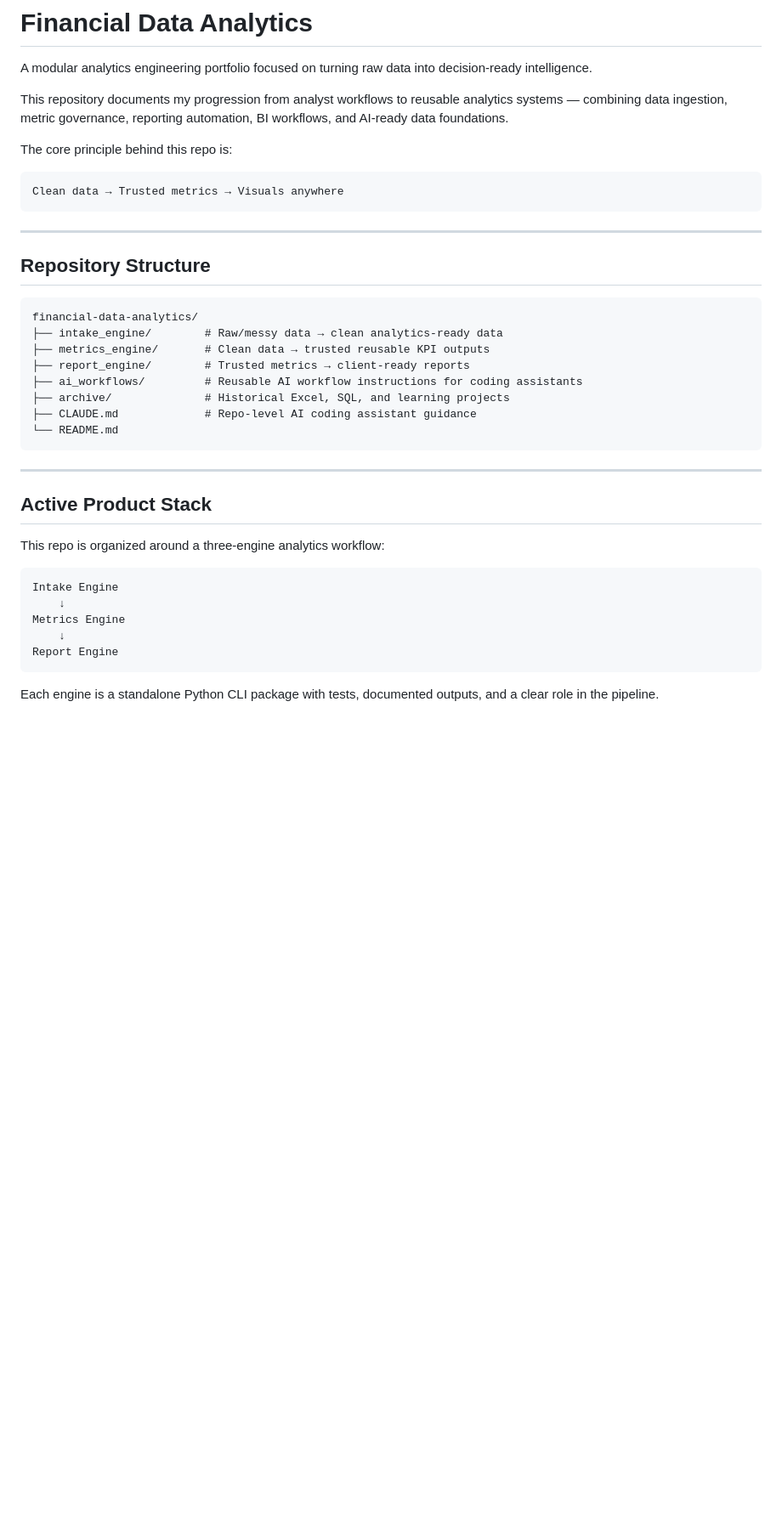
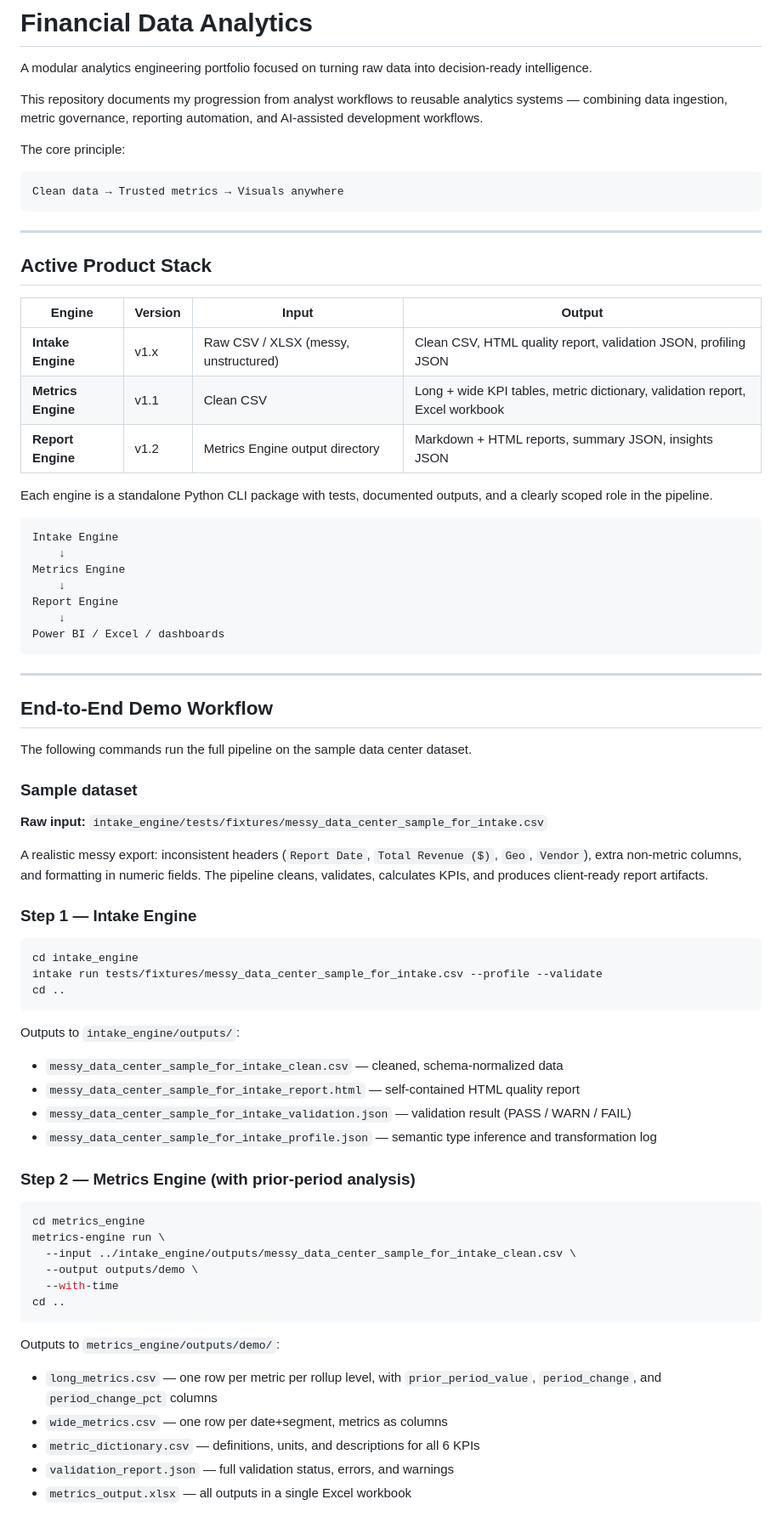
Before and after one commit to Mat-Horobjowsky/financial-data-analytics, a Markdown page: README.md, the part around one of its changes. Shown at 85% size. GitHub-like rendering; blank space fills up the shorter version.

Commit message:
docs: add end-to-end demo walkthrough

````diff
--- a/README.md
+++ b/README.md
@@ -2,9 +2,9 @@
 
 A modular analytics engineering portfolio focused on turning raw data into decision-ready intelligence.
 
-This repository documents my progression from analyst workflows to reusable analytics systems — combining data ingestion, metric governance, reporting automation, BI workflows, and AI-ready data foundations.
+This repository documents my progression from analyst workflows to reusable analytics systems — combining data ingestion, metric governance, reporting automation, and AI-assisted development workflows.
 
-The core principle behind this repo is:
+The core principle:
 
 ```
 Clean data → Trusted metrics → Visuals anywhere
@@ -12,24 +12,15 @@ Clean data → Trusted metrics → Visuals anywhere
 
 ---
 
-## Repository Structure
-
-```
-financial-data-analytics/
-├── intake_engine/        # Raw/messy data → clean analytics-ready data
-├── metrics_engine/       # Clean data → trusted reusable KPI outputs
-├── report_engine/        # Trusted metrics → client-ready reports
-├── ai_workflows/         # Reusable AI workflow instructions for coding assistants
-├── archive/              # Historical Excel, SQL, and learning projects
-├── CLAUDE.md             # Repo-level AI coding assistant guidance
-└── README.md
-```
-
----
-
 ## Active Product Stack
 
-This repo is organized around a three-engine analytics workflow:
+| Engine | Version | Input | Output |
+|---|---|---|---|
+| **Intake Engine** | v1.x | Raw CSV / XLSX (messy, unstructured) | Clean CSV, HTML quality report, validation JSON, profiling JSON |
+| **Metrics Engine** | v1.1 | Clean CSV | Long + wide KPI tables, metric dictionary, validation report, Excel workbook |
+| **Report Engine** | v1.2 | Metrics Engine output directory | Markdown + HTML reports, summary JSON, insights JSON |
+
+Each engine is a standalone Python CLI package with tests, documented outputs, and a clearly scoped role in the pipeline.
 
 ```
 Intake Engine
@@ -37,6 +28,51 @@ Intake Engine
 Metrics Engine
     ↓
 Report Engine
+    ↓
+Power BI / Excel / dashboards
 ```
 
-Each engine is a standalone Python CLI package with tests, documented outputs, and a clear role in the pipeline.
+---
+
+## End-to-End Demo Workflow
+
+The following commands run the full pipeline on the sample data center dataset.
+
+### Sample dataset
+
+**Raw input:** `intake_engine/tests/fixtures/messy_data_center_sample_for_intake.csv`
+
+A realistic messy export: inconsistent headers (`Report Date`, `Total Revenue ($)`, `Geo`, `Vendor`), extra non-metric columns, and formatting in numeric fields. The pipeline cleans, validates, calculates KPIs, and produces client-ready report artifacts.
+
+### Step 1 — Intake Engine
+
+```bash
+cd intake_engine
+intake run tests/fixtures/messy_data_center_sample_for_intake.csv --profile --validate
+cd ..
+```
+
+Outputs to `intake_engine/outputs/`:
+- `messy_data_center_sample_for_intake_clean.csv` — cleaned, schema-normalized data
+- `messy_data_center_sample_for_intake_report.html` — self-contained HTML quality report
+- `messy_data_center_sample_for_intake_validation.json` — validation result (PASS / WARN / FAIL)
+- `messy_data_center_sample_for_intake_profile.json` — semantic type inference and transformation log
+
+### Step 2 — Metrics Engine (with prior-period analysis)
+
+```bash
+cd metrics_engine
+metrics-engine run \
+  --input ../intake_engine/outputs/messy_data_center_sample_for_intake_clean.csv \
+  --output outputs/demo \
+  --with-time
+cd ..
+```
+
+Outputs to `metrics_engine/outputs/demo/`:
+- `long_metrics.csv` — one row per metric per rollup level, with `prior_period_value`, `period_change`, and `period_change_pct` columns
+- `wide_metrics.csv` — one row per date+segment, metrics as columns
+- `metric_dictionary.csv` — definitions, units, and descriptions for all 6 KPIs
+- `validation_report.json` — full validation status, errors, and warnings
+- `metrics_output.xlsx` — all outputs in a single Excel workbook
+
````
Also changed, not shown: other parts of README.md (+78 -78 lines), demo/README.md (added, +169 -0 lines), demo/screenshots/report_executive.png (added), demo/screenshots/report_full.png (added), 1 other file.
